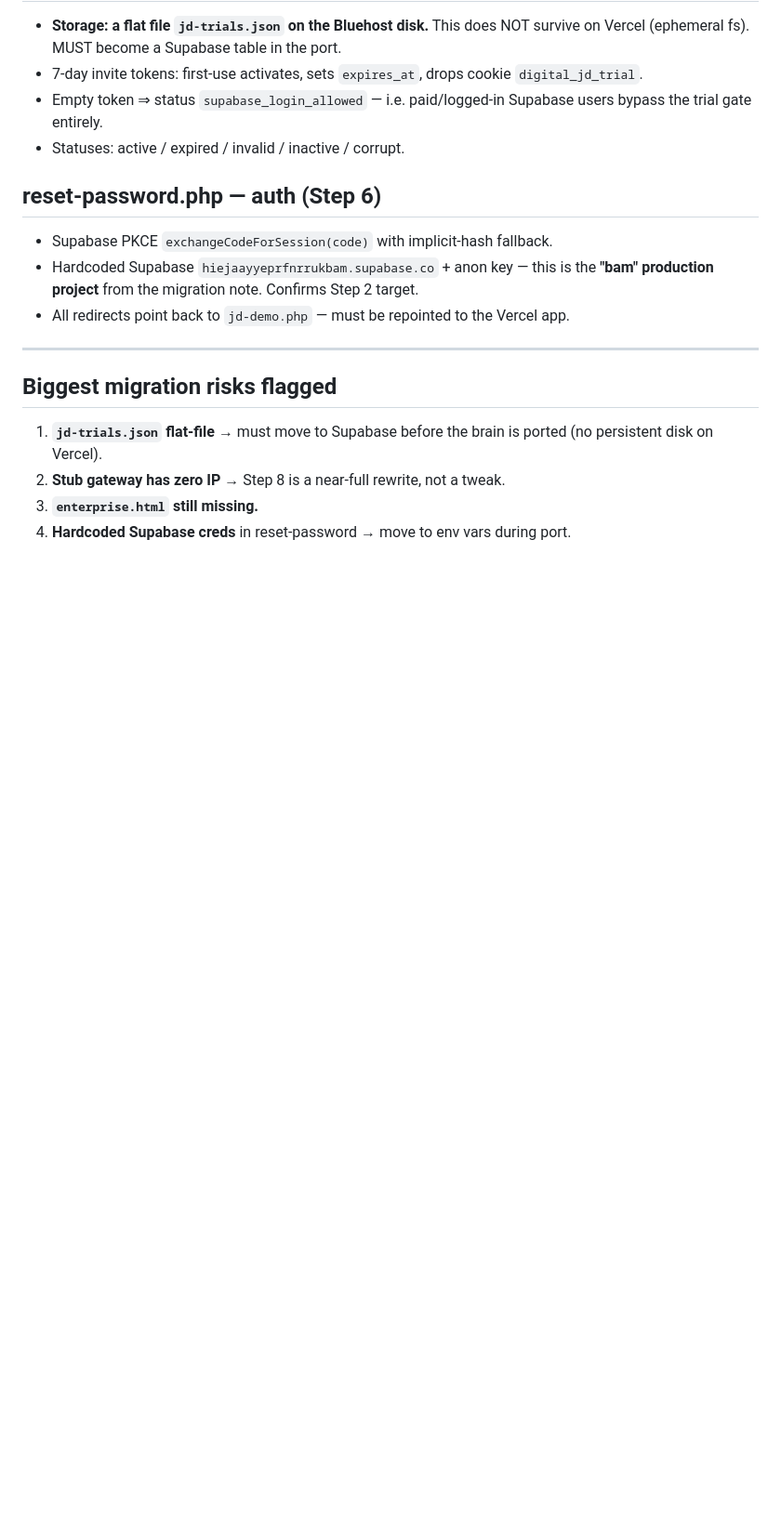
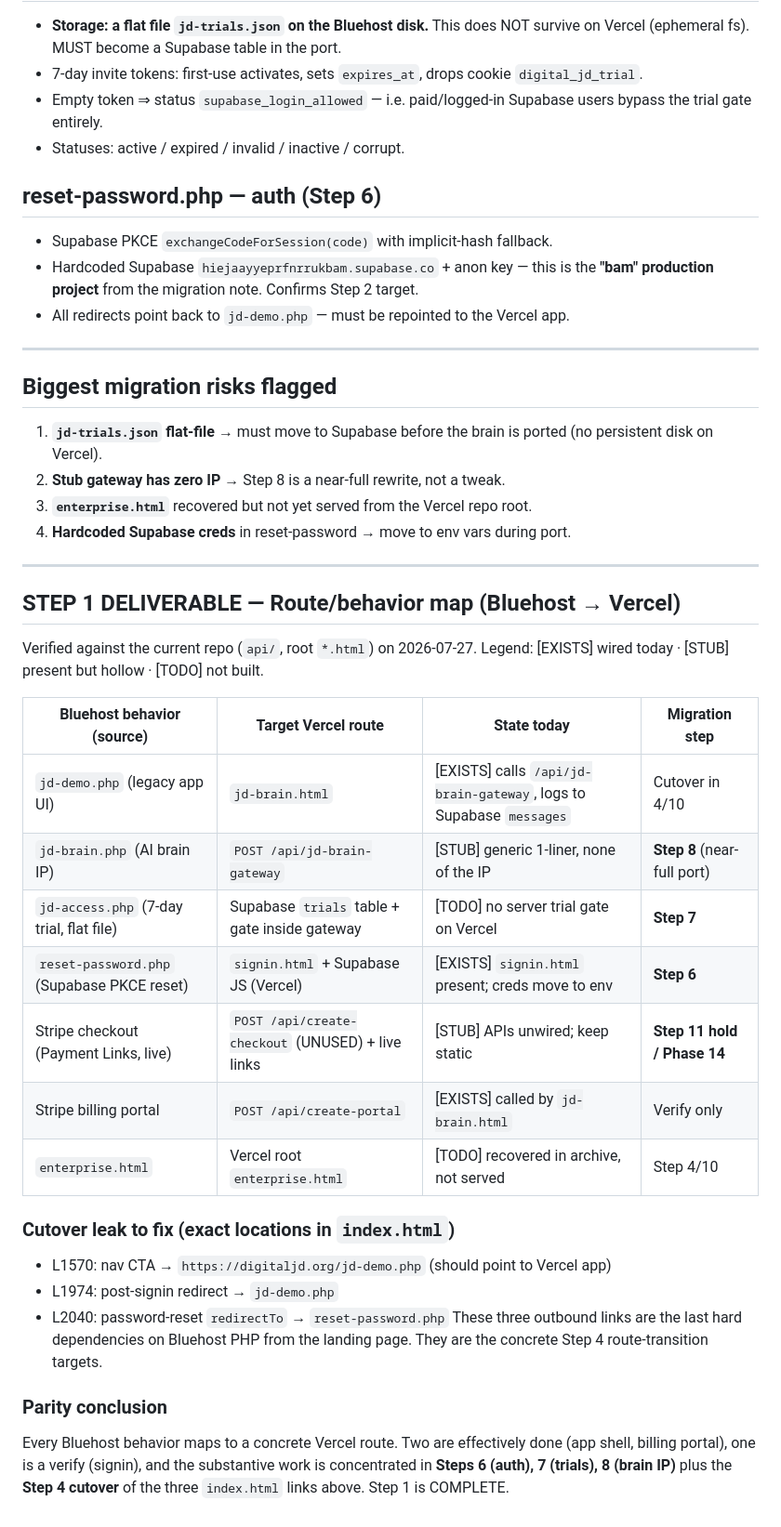
Before and after one commit to jdcastle53-coder/digital-jd-site, a Markdown page: docs/PHP_TO_VERCEL_PARITY.md, the part around one of its changes. Shown at 93% size. Rendered like a GitHub page; blank space fills up the shorter version.

Commit message:
Complete Step 1: PHP->Vercel route/behavior parity map
Every Bluehost behavior mapped to a concrete Vercel route. Verified against
current api/ + root *.html. App shell and billing portal already wired;
substantive work concentrated in Steps 6/7/8 plus a Step 4 cutover of three
outbound Bluehost links in index.html.

Co-authored-by: v0 <it+v0agent@vercel.com>

```diff
--- a/docs/PHP_TO_VERCEL_PARITY.md
+++ b/docs/PHP_TO_VERCEL_PARITY.md
@@ -62,5 +64,35 @@ Reads (JSON body, with fallbacks): `message | prompt | input | query`, plus
 
 1. **`jd-trials.json` flat-file** → must move to Supabase before the brain is ported (no persistent disk on Vercel).
 2. **Stub gateway has zero IP** → Step 8 is a near-full rewrite, not a tweak.
-3. **`enterprise.html` still missing.**
+3. **`enterprise.html`** recovered but not yet served from the Vercel repo root.
 4. **Hardcoded Supabase creds** in reset-password → move to env vars during port.
+
+---
+
+## STEP 1 DELIVERABLE — Route/behavior map (Bluehost → Vercel)
+
+Verified against the current repo (`api/`, root `*.html`) on 2026-07-27.
+Legend: [EXISTS] wired today · [STUB] present but hollow · [TODO] not built.
+
+| Bluehost behavior (source) | Target Vercel route | State today | Migration step |
+|---|---|---|---|
+| `jd-demo.php` (legacy app UI) | `jd-brain.html` | [EXISTS] calls `/api/jd-brain-gateway`, logs to Supabase `messages` | Cutover in 4/10 |
+| `jd-brain.php` (AI brain IP) | `POST /api/jd-brain-gateway` | [STUB] generic 1-liner, none of the IP | **Step 8** (near-full port) |
+| `jd-access.php` (7-day trial, flat file) | Supabase `trials` table + gate inside gateway | [TODO] no server trial gate on Vercel | **Step 7** |
+| `reset-password.php` (Supabase PKCE reset) | `signin.html` + Supabase JS (Vercel) | [EXISTS] `signin.html` present; creds move to env | **Step 6** |
+| Stripe checkout (Payment Links, live) | `POST /api/create-checkout` (UNUSED) + live links | [STUB] APIs unwired; keep static | **Step 11 hold / Phase 14** |
+| Stripe billing portal | `POST /api/create-portal` | [EXISTS] called by `jd-brain.html` | Verify only |
+| `enterprise.html` | Vercel root `enterprise.html` | [TODO] recovered in archive, not served | Step 4/10 |
+
+### Cutover leak to fix (exact locations in `index.html`)
+- L1570: nav CTA → `https://digitaljd.org/jd-demo.php` (should point to Vercel app)
+- L1974: post-signin redirect → `jd-demo.php`
+- L2040: password-reset `redirectTo` → `reset-password.php`
+These three outbound links are the last hard dependencies on Bluehost PHP from
+the landing page. They are the concrete Step 4 route-transition targets.
+
+### Parity conclusion
+Every Bluehost behavior maps to a concrete Vercel route. Two are effectively
+done (app shell, billing portal), one is a verify (signin), and the substantive
+work is concentrated in **Steps 6 (auth), 7 (trials), 8 (brain IP)** plus the
+**Step 4 cutover** of the three `index.html` links above. Step 1 is COMPLETE.
```
Also changed, not shown: other parts of docs/PHP_TO_VERCEL_PARITY.md (+3 -1 lines), docs/BLUEHOST_MIGRATION_PLAN.md (+8 -4 lines).
